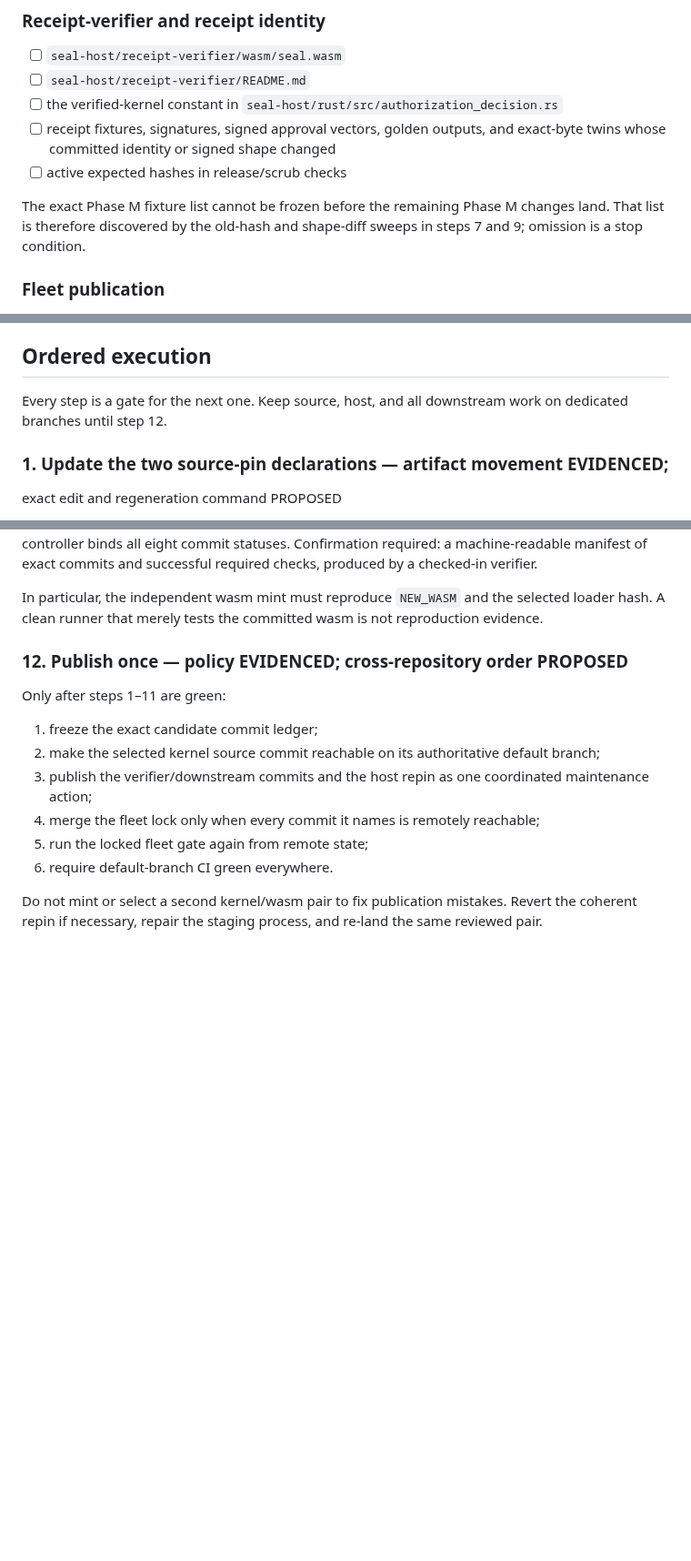
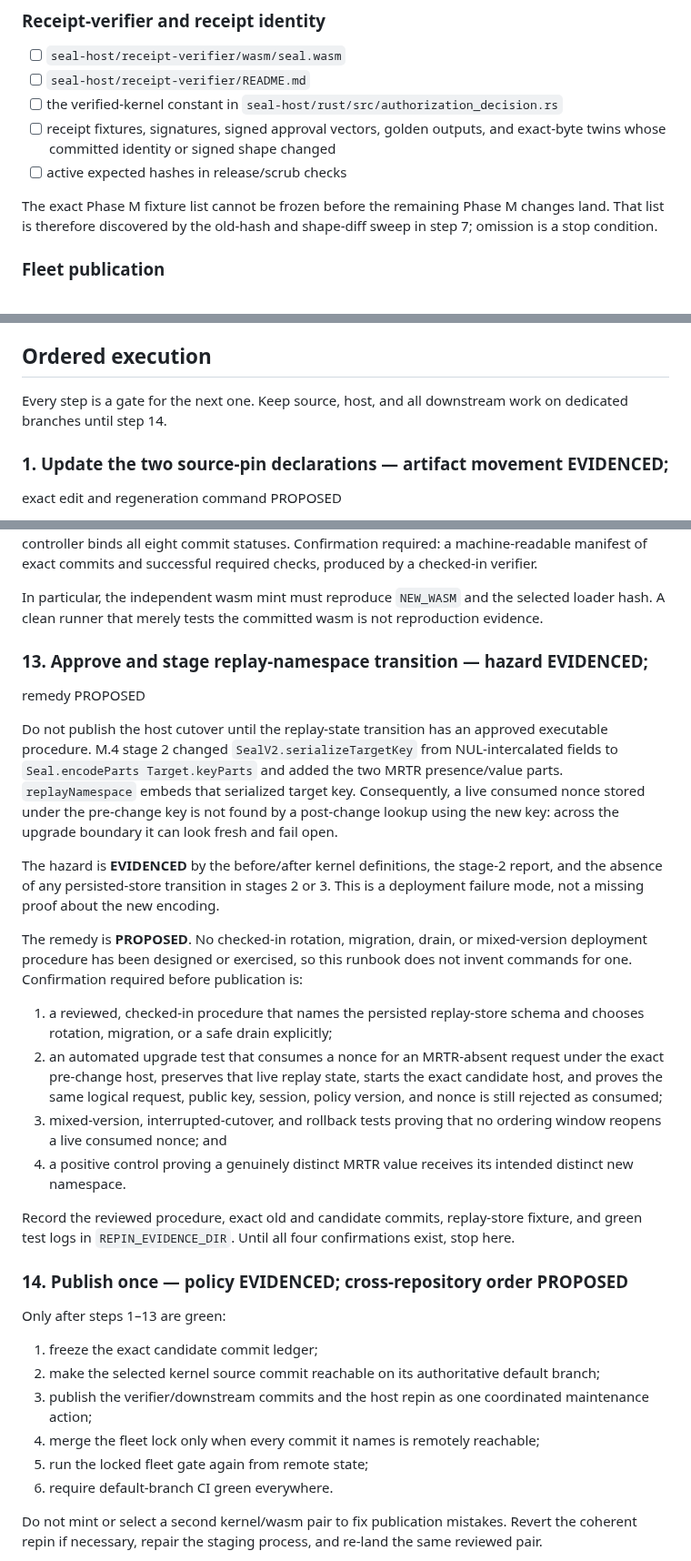
Before and after one commit to velvetmonkey/seal, a Markdown page: docs/REPIN-RUNBOOK.md, 3 parts joined by grey strips. Shown at 91% size. GitHub-like rendering; blank space fills up the shorter version.

```diff
--- a/docs/REPIN-RUNBOOK.md
+++ b/docs/REPIN-RUNBOOK.md
@@ -115,7 +115,7 @@ module. Compare the generated glue, and verify whichever choice is made.
 
 The exact Phase M fixture list cannot be frozen before the remaining Phase M
 changes land. That list is therefore discovered by the old-hash and
-shape-diff sweeps in steps 7 and 9; omission is a stop condition.
+shape-diff sweep in step 7; omission is a stop condition.
 
 ### Fleet publication
 
@@ -314,7 +324,7 @@ publish pending”; that is the state established by
 ## Ordered execution
 
 Every step is a gate for the next one. Keep source, host, and all downstream
-work on dedicated branches until step 12.
+work on dedicated branches until step 14.
 
 ### 1. Update the two source-pin declarations — artifact movement EVIDENCED;
 exact edit and regeneration command PROPOSED
@@ -805,9 +894,46 @@ In particular, the independent wasm mint must reproduce `NEW_WASM` and the
 selected loader hash. A clean runner that merely tests the committed wasm is
 not reproduction evidence.
 
-### 12. Publish once — policy EVIDENCED; cross-repository order PROPOSED
+### 13. Approve and stage replay-namespace transition — hazard EVIDENCED;
+remedy PROPOSED
 
-Only after steps 1–11 are green:
+Do not publish the host cutover until the replay-state transition has an
+approved executable procedure. M.4 stage 2 changed
+`SealV2.serializeTargetKey` from NUL-intercalated fields to
+`Seal.encodeParts Target.keyParts` and added the two MRTR presence/value
+parts. `replayNamespace` embeds that serialized target key. Consequently, a
+live consumed nonce stored under the pre-change key is not found by a
+post-change lookup using the new key: across the upgrade boundary it can look
+fresh and fail open.
+
+The hazard is **EVIDENCED** by the before/after kernel definitions, the
+stage-2 report, and the absence of any persisted-store transition in stages 2
+or 3. This is a deployment failure mode, not a missing proof about the new
+encoding.
+
+The remedy is **PROPOSED**. No checked-in rotation, migration, drain, or
+mixed-version deployment procedure has been designed or exercised, so this
+runbook does not invent commands for one. Confirmation required before
+publication is:
+
+1. a reviewed, checked-in procedure that names the persisted replay-store
+   schema and chooses rotation, migration, or a safe drain explicitly;
+2. an automated upgrade test that consumes a nonce for an MRTR-absent request
+   under the exact pre-change host, preserves that live replay state, starts
+   the exact candidate host, and proves the same logical request, public key,
+   session, policy version, and nonce is still rejected as consumed;
+3. mixed-version, interrupted-cutover, and rollback tests proving that no
+   ordering window reopens a live consumed nonce; and
+4. a positive control proving a genuinely distinct MRTR value receives its
+   intended distinct new namespace.
+
+Record the reviewed procedure, exact old and candidate commits, replay-store
+fixture, and green test logs in `REPIN_EVIDENCE_DIR`. Until all four
+confirmations exist, stop here.
+
+### 14. Publish once — policy EVIDENCED; cross-repository order PROPOSED
+
+Only after steps 1–13 are green:
 
 1. freeze the exact candidate commit ledger;
 2. make the selected kernel source commit reachable on its authoritative
```
Also changed, not shown: other parts of docs/REPIN-RUNBOOK.md (+95 -6 lines).
